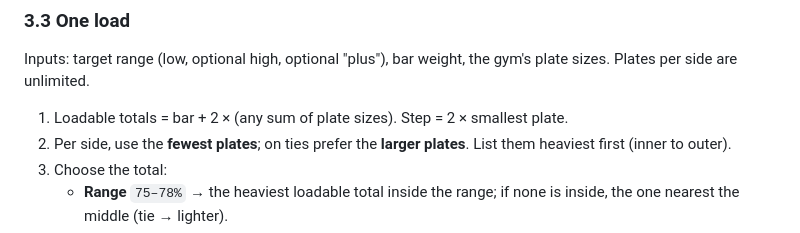
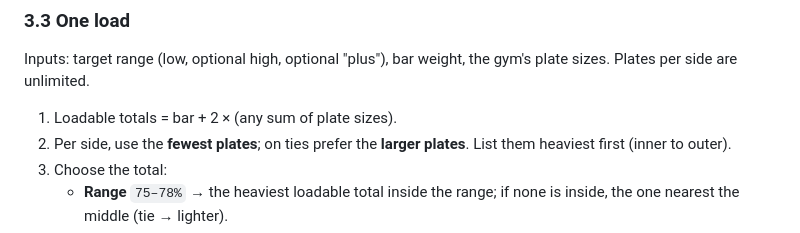
Before and after one commit to willsertorio/pl8-math, a Markdown page: SPEC.md, the part around the change. Rendered like a GitHub page.

Commit message:
SPEC 3.3: drop the 'step' line; any sum of plates is loadable
Co-Authored-By: Claude Opus 5.5 <noreply@anthropic.com>
Claude-Session: https://claude.ai/code/session_01JdGAnXHoTfskfRo21NtGZo

```diff
--- a/SPEC.md
+++ b/SPEC.md
@@ -146,7 +146,7 @@ Bars — kg: 20 / 15 / 10. lb: 45 / 35 / 15. Collars are ignored.
 ### 3.3 One load
 Inputs: target range (low, optional high, optional "plus"), bar weight, the gym's plate sizes. Plates per side are unlimited.
 
-1. Loadable totals = bar + 2 × (any sum of plate sizes). Step = 2 × smallest plate.
+1. Loadable totals = bar + 2 × (any sum of plate sizes).
 2. Per side, use the **fewest plates**; on ties prefer the **larger plates**. List them heaviest first (inner to outer).
 3. Choose the total:
    - **Range** `75–78%` → the heaviest loadable total inside the range; if none is inside, the one nearest the middle (tie → lighter).
```
